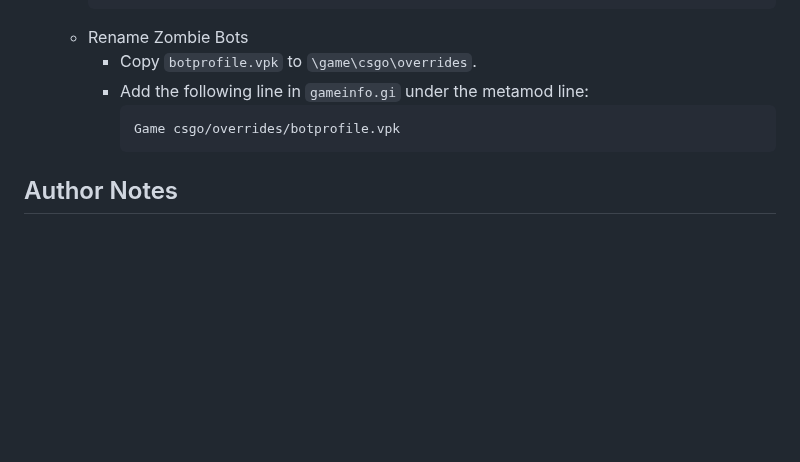
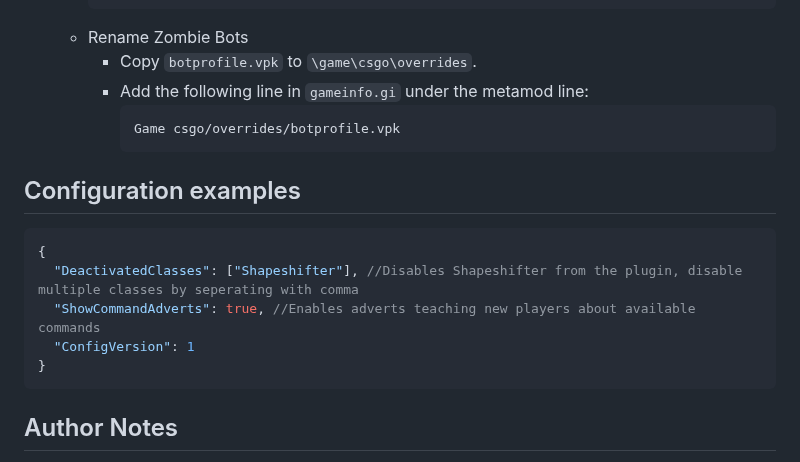
Before and after one commit to Wngui/CS2WarcraftMod, a Markdown page: README.md, the part around the change. GitHub-like rendering; blank space fills up the shorter version.

````diff
--- a/README.md
+++ b/README.md
@@ -115,6 +115,15 @@ Ultimate can be activated by binding it in the console, example
        Game csgo/overrides/botprofile.vpk
        ```
 
+## Configuration examples
+```json
+{
+  "DeactivatedClasses": ["Shapeshifter"], //Disables Shapeshifter from the plugin, disable multiple classes by seperating with comma
+  "ShowCommandAdverts": true, //Enables adverts teaching new players about available commands
+  "ConfigVersion": 1
+}
+```
+
 ## Author Notes
 
 By releasing this mod, I sincerely hope it will aid the community in developing RPG mods and support aspiring plugin authors. This project involved significant effort and the discovery of new techniques. Please consider contributing back to the community. Special thanks to the knowledgeable members on Discord for their invaluable assistance.
````
